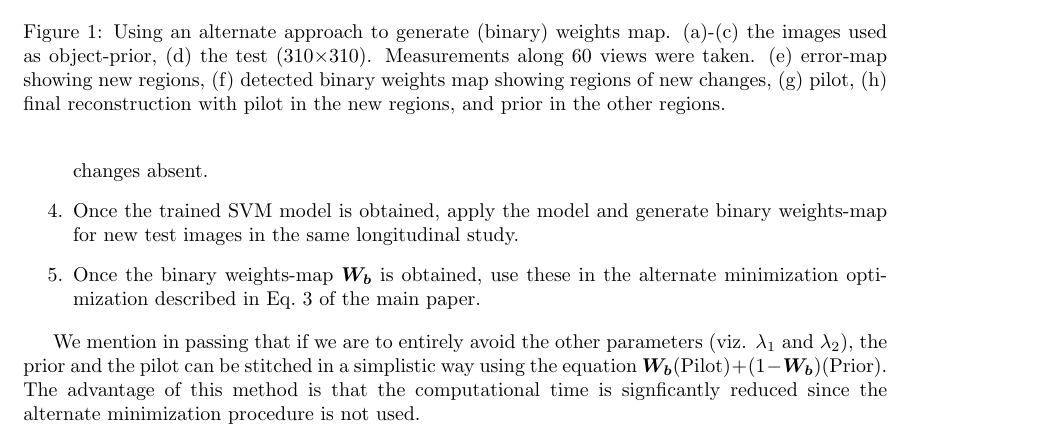
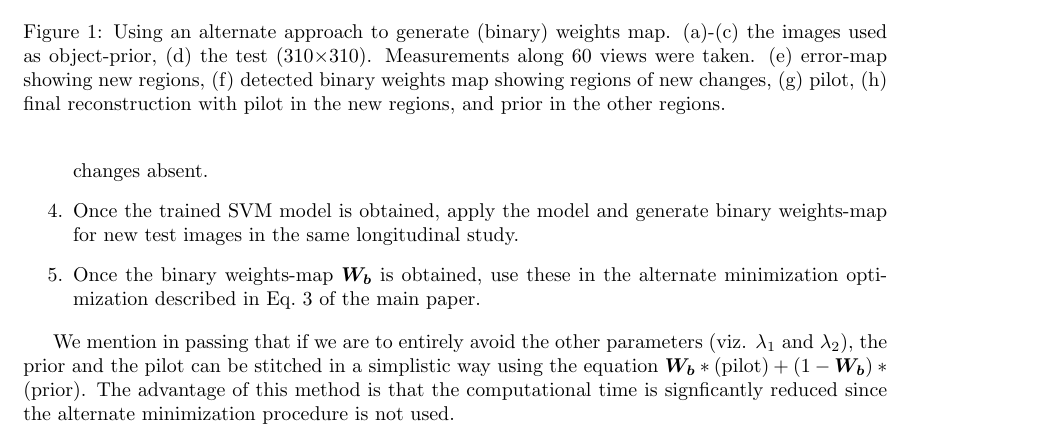
Before and after one commit to preetigopal/Weighted-Prior-Tomographic-Reconstruction, a LaTeX document (paper/post_tci_supplementary.tex): part of page 3 of 3, cut so that both start at the same text. Compiled offline with pdfLaTeX.

Commit message:
minor changes of adding *

```diff
--- a/paper/post_tci_supplementary.tex
+++ b/paper/post_tci_supplementary.tex
@@ -142,7 +142,7 @@ method described below.
 We mention in passing that if we are to entirely avoid the other
 parameters (viz. $\lambda_1$ and $\lambda_2$), the prior and the pilot
 can be stitched in a simplistic way using the equation
-$\boldsymbol{W_b}(\rm{Pilot}) + (1-\boldsymbol{W_b})(\rm{Prior})$.
+$\boldsymbol{W_b}*(\rm{pilot}) + (1-\boldsymbol{W_b})*(\rm{prior})$.
 The advantage of this method is that the computational time is
 signficantly reduced since the alternate minimization procedure is not
 used.
```
Also changed, not shown: paper/post_tci_supplementary.pdf.
